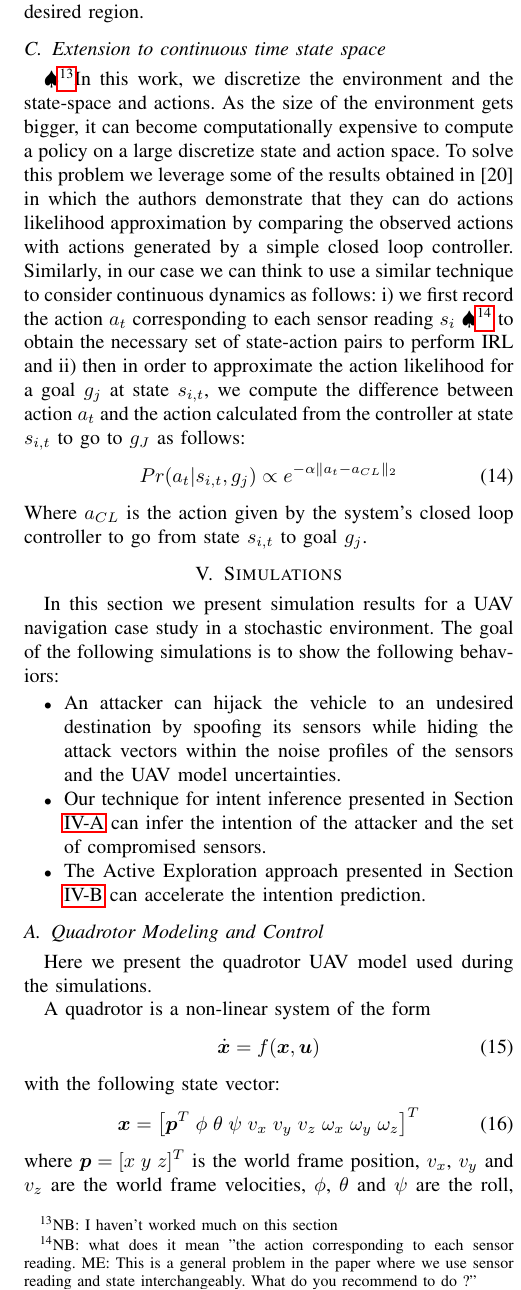
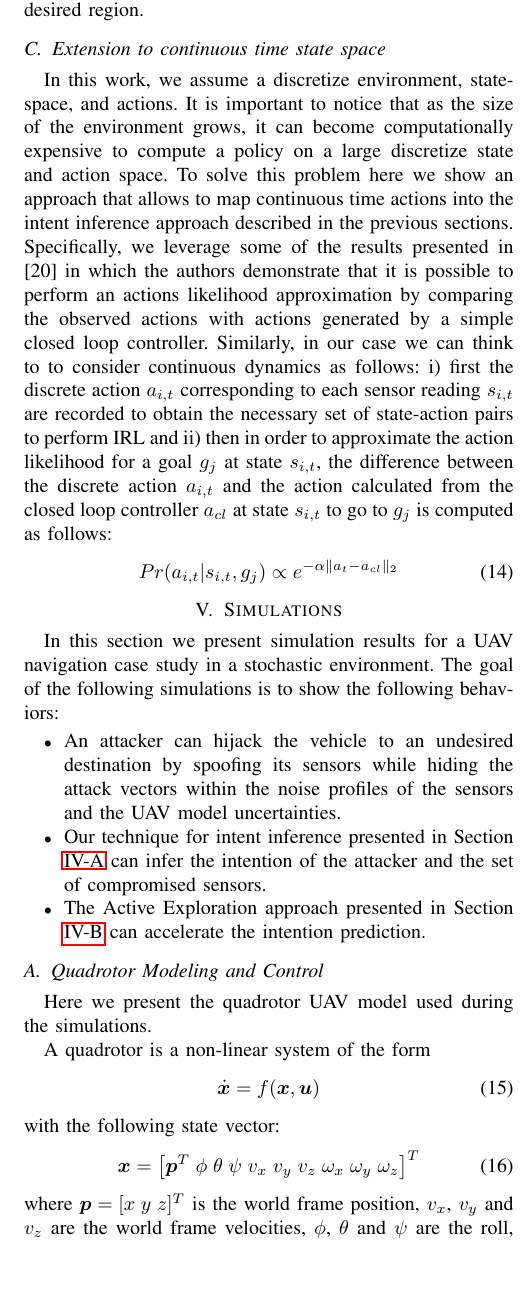
Before and after one commit to jiankangren/ICCPS-2018, a LaTeX paper (main.tex): part of one column of page 6 of 9, cut so that both start at the same text, the shorter picture padded with empty space. Compiled offline with pdfLaTeX.

Commit message:
fixed other sections

```diff
--- a/main.tex
+++ b/main.tex
@@ -502,11 +502,11 @@ Where, $W = \{W_1, W_2, ..., W_{|A|}\}$ is the set of weights for all the possib
 %    \caption{Active Exploration}
 %\end{algorithm}
 \subsection{Extension to continuous time state space}
-\NB{I haven't worked much on this section}In this work, we discretize the environment and the state-space and actions. As the size of the environment gets bigger, it can become computationally expensive to compute a policy on a large discretize state and action space. To solve this problem we leverage some of the results obtained in \cite{Michini2013} in which the authors demonstrate that they can do actions likelihood approximation by comparing the observed actions with actions generated by a simple closed loop controller. Similarly, in our case we can think to use a similar technique to consider continuous dynamics as follows: i) we first record the action $a_t$ corresponding to each sensor reading $s_i$ \NB{what does it mean "the action corresponding to each sensor reading. ME: This is a general problem in the paper where we use sensor reading and state interchangeably. What do you recommend to do ?"} to obtain the necessary set of state-action pairs to perform IRL and ii) then in order to approximate the action likelihood for a goal $g_j$ at state $s_{i,t}$, we compute the difference between action $a_t$ and the action calculated from the controller at state $s_{i,t}$ to go to $g_J$ as follows:
+In this work, we assume a discretize  environment, state-space, and actions. It is important to notice that as the size of the environment grows, it can become computationally expensive to compute a policy on a large discretize state and action space. To solve this problem here we show an approach that allows to map continuous time actions into the intent inference approach described in the previous sections. Specifically, we leverage some of the results presented in \cite{Michini2013} in which the authors demonstrate that it is possible to perform an actions likelihood approximation by comparing the observed actions with actions generated by a simple closed loop controller. Similarly, in our case we can think to to consider continuous dynamics as follows: i) first the discrete action $a_{i,t}$ corresponding to each sensor reading $s_{i,t}$ are recorded to obtain the necessary set of state-action pairs to perform IRL and ii) then in order to approximate the action likelihood for a goal $g_j$ at state $s_{i,t}$, the difference between the discrete action $a_{i,t}$ and the action calculated from the closed loop controller $a_{cl}$ at state $s_{i,t}$ to go to $g_j$ is computed as follows:
 \begin{equation}
- Pr(a_t|s_{i,t},g_j) \propto e^{-\alpha \lVert a_t - a_{CL} \rVert_{2}}
+ Pr(a_{i,t}|s_{i,t},g_j) \propto e^{-\alpha \lVert a_t - a_{cl} \rVert_{2}}
 \end{equation}
-Where $a_{CL}$ is the action given by the system's closed loop controller to go from state $s_{i,t}$ to goal $g_j$.
+%Where $a_{CL}$ is the action given by the system's closed loop controller to go from state $s_{i,t}$ to goal $g_j$.
 
 \section{Simulations}\label{sec:simulations}
 In this section we present simulation results for a UAV navigation case study in a stochastic environment.
```
Also changed, not shown: main.tex (2 more changed lines).
